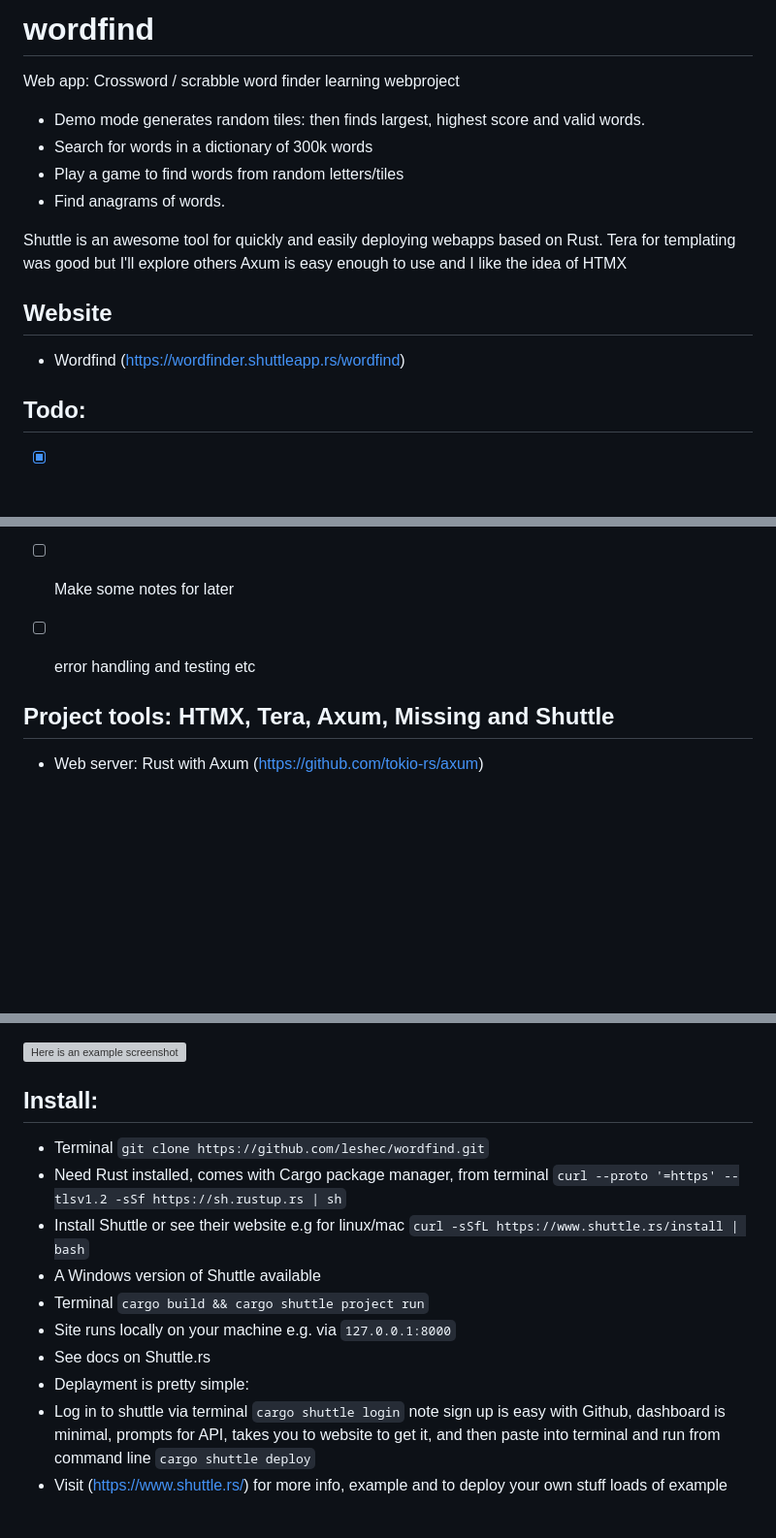
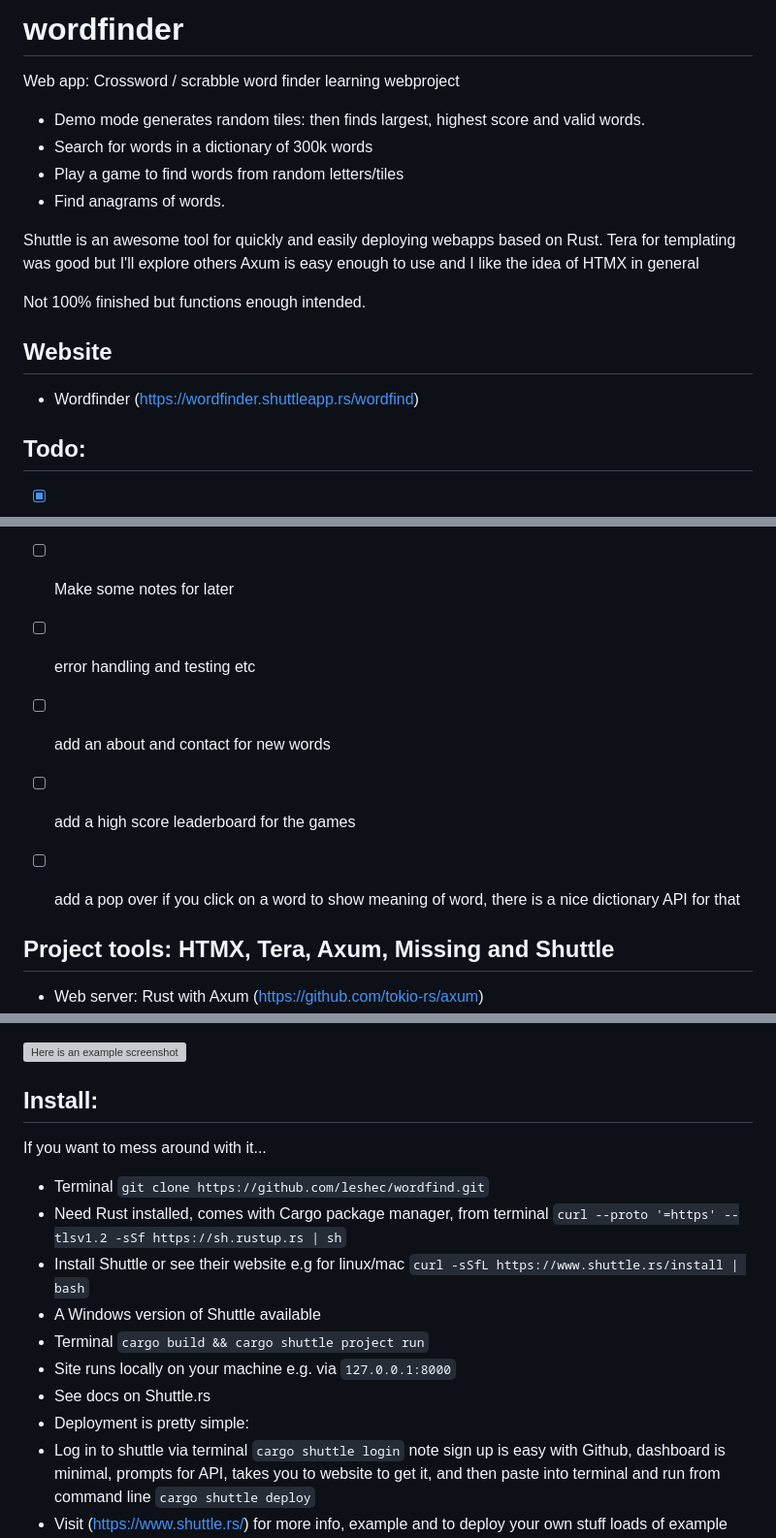
Before and after one commit to leshec/wordfind, a Markdown page: README.md, 3 parts joined by grey strips. Shown: that part at 97% size. GitHub-like rendering; blank space fills up the shorter version; grey boxes are pictures that could not be loaded.

```diff
--- a/README.md
+++ b/README.md
@@ -1,4 +1,5 @@
-# wordfind
+# wordfinder
+
 Web app: Crossword / scrabble word finder learning webproject
 
 - Demo mode generates random tiles: then finds largest, highest score and valid words.
@@ -8,11 +9,13 @@ Web app: Crossword / scrabble word finder learning webproject
 
 Shuttle is an awesome tool for quickly and easily deploying webapps based on Rust.
 Tera for templating was good but I'll explore others
-Axum is easy enough to use and I like the idea of HTMX
+Axum is easy enough to use and I like the idea of HTMX in general
+
+Not 100% finished but functions enough intended.
 
 ## **Website**
 
-- Wordfind (https://wordfinder.shuttleapp.rs/wordfind)
+- Wordfinder (https://wordfinder.shuttleapp.rs/wordfind)
 
 
 ## **Todo:**
@@ -22,6 +25,9 @@ Axum is easy enough to use and I like the idea of HTMX
 - [x] Figure how to deploy with shuttle
 - [ ] Make some notes for later
 - [ ] error handling and testing etc
+- [ ] add an about and contact for new words
+- [ ] add a high score leaderboard for the games
+- [ ] add a pop over if you click on a word to show meaning of word, there is a nice dictionary API for that
 
 
 ## **Project tools: HTMX, Tera, Axum, Missing and Shuttle**
@@ -55,6 +60,8 @@ Axum is easy enough to use and I like the idea of HTMX
 
 ## **Install:**
 
+If you want to mess around with it...
+
 - Terminal `git clone https://github.com/leshec/wordfind.git`
 - Need Rust installed, comes with Cargo package manager, from terminal `curl --proto '=https' --tlsv1.2 -sSf https://sh.rustup.rs | sh`
 - Install Shuttle or see their website e.g for linux/mac `curl -sSfL https://www.shuttle.rs/install | bash`
@@ -62,6 +69,6 @@ Axum is easy enough to use and I like the idea of HTMX
 - Terminal `cargo build && cargo shuttle project run`
 - Site runs locally on your machine e.g. via `127.0.0.1:8000`
 - See docs on Shuttle.rs
-- Deplayment is pretty simple:
+- Deployment is pretty simple:
 - Log in to shuttle via terminal `cargo shuttle login` note sign up is easy with Github, dashboard is minimal, prompts for API, takes you to website to get it, and then paste into terminal and run from command line `cargo shuttle deploy`
 - Visit (https://www.shuttle.rs/) for more info, example and to deploy your own stuff loads of example
```
Also changed, not shown: other parts of README.md (+0 -1 lines).
